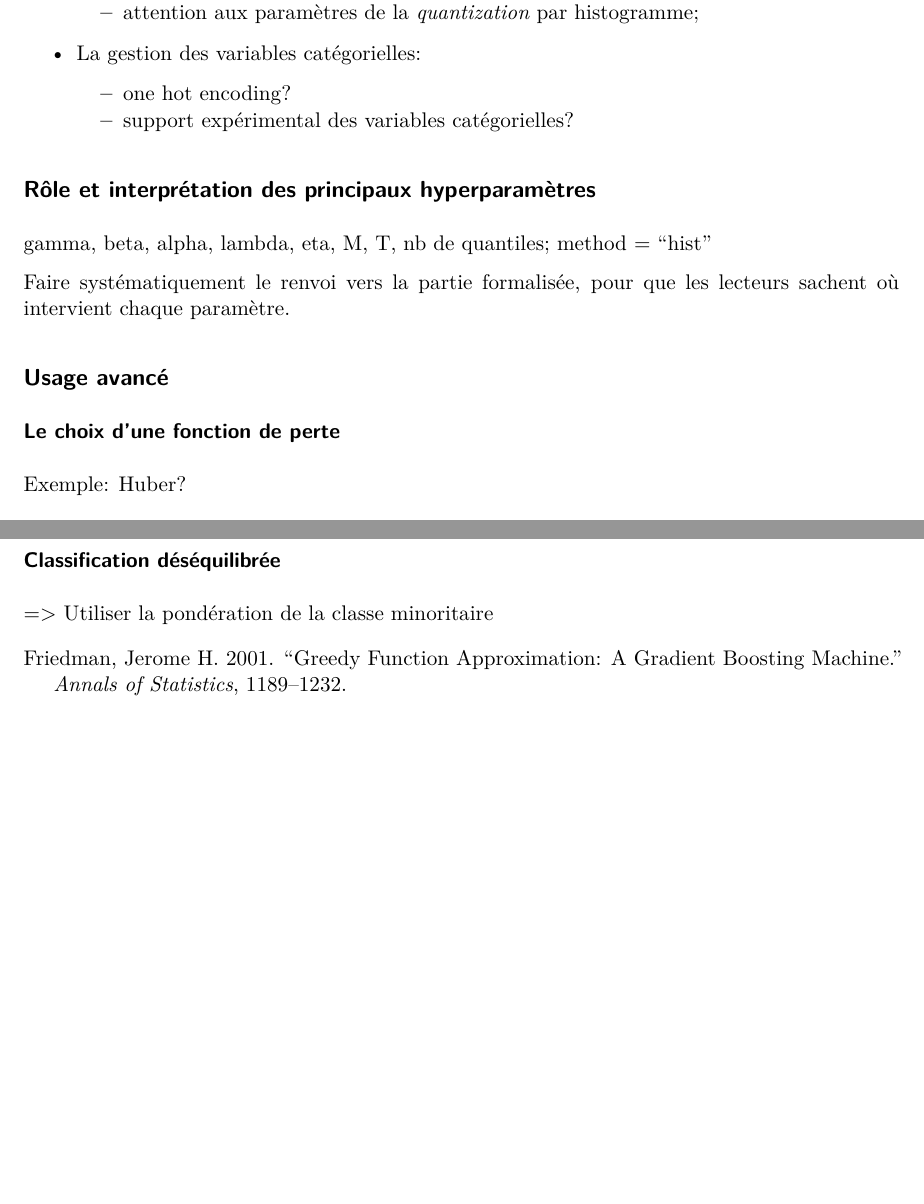
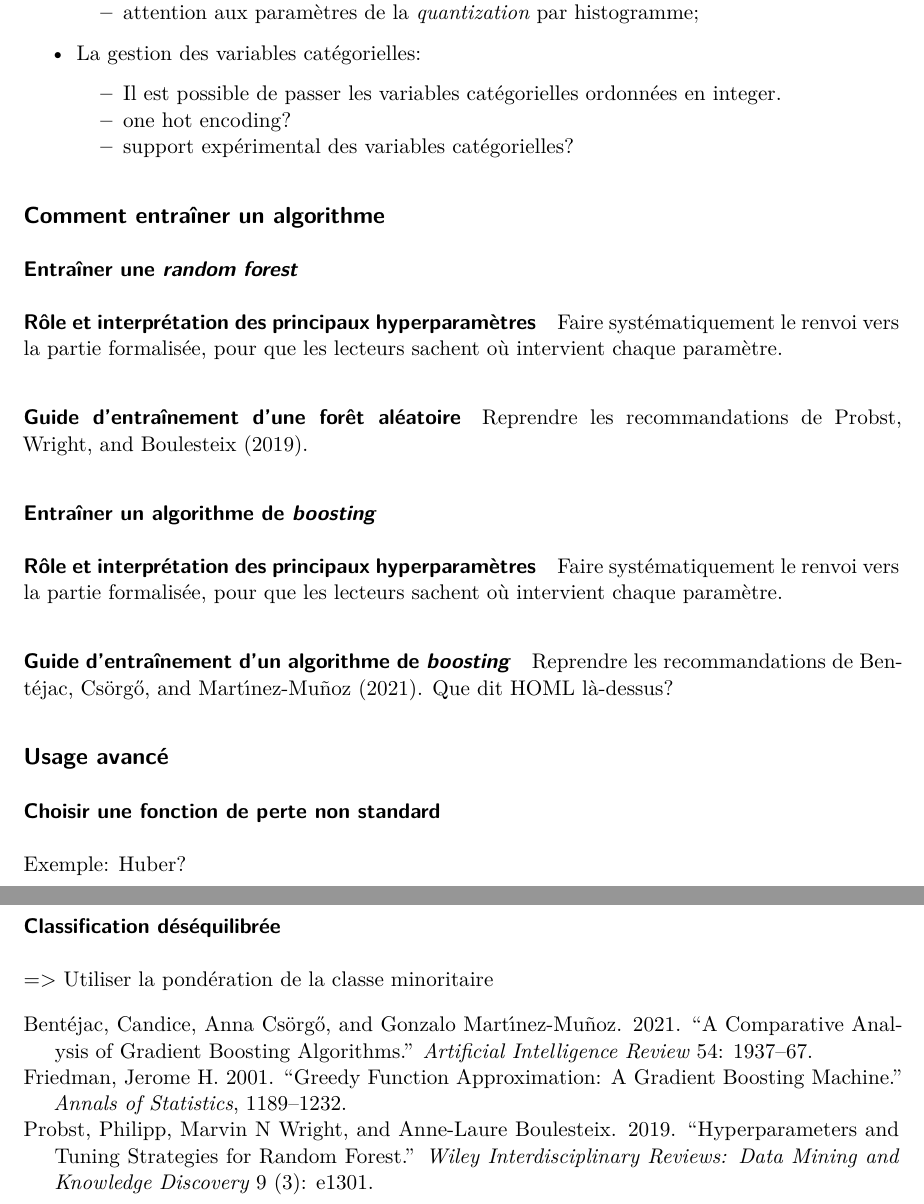
Before and after one commit to oliviermeslin/DT_methodes_ensemblistes, a Quarto document (plan_DT.qmd): two parts of pages 6 and 7 of 7, joined at a grey line, cut so that both start at the same text, the shorter picture padded with empty space. Rendered offline with R 4.5, knitr and Pandoc in place of Quarto, then LaTeX, with nearby package versions; drawn as R Markdown's standard PDF in place of the format the file asks for.

Commit message:
Plan WIP

```diff
--- a/plan_DT.qmd
+++ b/plan_DT.qmd
@@ -211,19 +211,35 @@ Expliquer:
     - les transformations non monotones peuvent être utiles;
     - attention aux paramètres de la _quantization_ par histogramme;
 - La gestion des variables catégorielles:
+    - Il est possible de passer les variables catégorielles ordonnées en integer.
     - one hot encoding?
     - support expérimental des variables catégorielles?
 
-## Rôle et interprétation des principaux hyperparamètres
+## Comment entraîner un algorithme
 
-gamma, beta, alpha, lambda, eta, M, T, nb de quantiles;
-method = "hist"
+### Entraîner une _random forest_
+
+#### Rôle et interprétation des principaux hyperparamètres
 
 Faire systématiquement le renvoi vers la partie formalisée, pour que les lecteurs sachent où intervient chaque paramètre.
 
+#### Guide d'entraînement d'une forêt aléatoire
+
+Reprendre les recommandations de @probst2019hyperparameters.
+
+### Entraîner un algorithme de _boosting_
+
+#### Rôle et interprétation des principaux hyperparamètres
+
+Faire systématiquement le renvoi vers la partie formalisée, pour que les lecteurs sachent où intervient chaque paramètre.
+
+#### Guide d'entraînement d'un algorithme de _boosting_
+
+Reprendre les recommandations de @bentejac2021comparative. Que dit HOML là-dessus?
+
 ## Usage avancé
 
-### Le choix d'une fonction de perte
+### Choisir une fonction de perte non standard
 
 Exemple: Huber?
 
```
Also changed, not shown: plan_DT.qmd (2 more changed lines).
